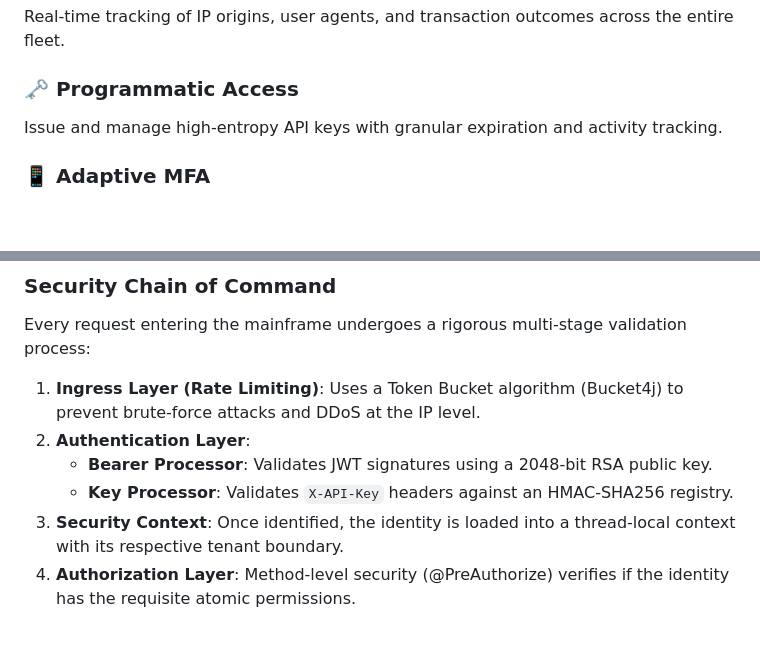
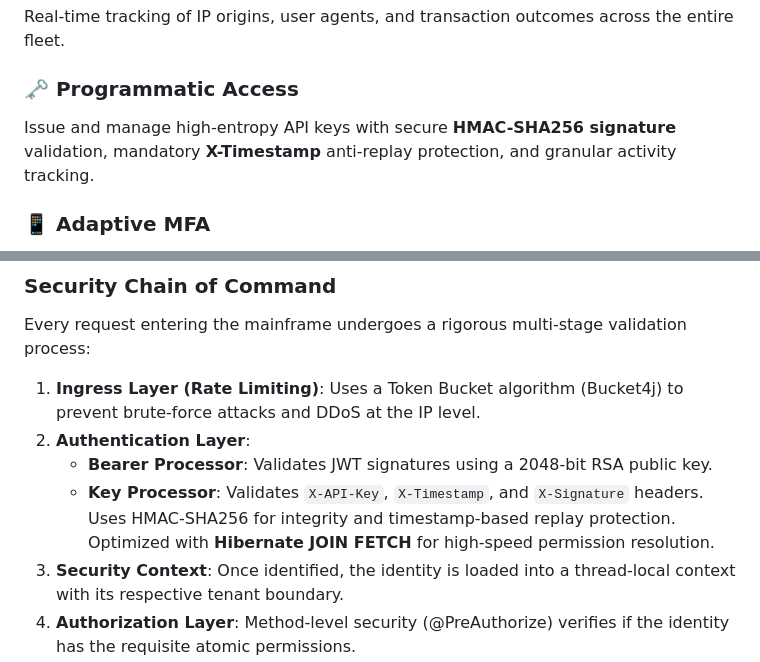
Before and after one commit to Hikaru203/auth, a Markdown page: README.md, 2 parts joined by grey strips. GitHub-like rendering; blank space fills up the shorter version.

Commit message:
[Docs] Update README with new security features and activity logging

```diff
--- a/README.md
+++ b/README.md
@@ -63,7 +63,7 @@ Virtual organization boundaries allow a single deployment to serve multiple ente
 ### 📊 Security Surveillance
 Real-time tracking of IP origins, user agents, and transaction outcomes across the entire fleet.
 ### 🗝️ Programmatic Access
-Issue and manage high-entropy API keys with granular expiration and activity tracking.
+Issue and manage high-entropy API keys with secure **HMAC-SHA256 signature** validation, mandatory **X-Timestamp** anti-replay protection, and granular activity tracking.
 ### 📱 Adaptive MFA
 Integrated TOTP (Time-based One-Time Password) flow that can be enforced globally or per-user.
 ### 🛠️ Administrative Mastery
@@ -98,7 +98,7 @@ Every request entering the mainframe undergoes a rigorous multi-stage validation
 1.  **Ingress Layer (Rate Limiting)**: Uses a Token Bucket algorithm (Bucket4j) to prevent brute-force attacks and DDoS at the IP level.
 2.  **Authentication Layer**:
     *   **Bearer Processor**: Validates JWT signatures using a 2048-bit RSA public key.
-    *   **Key Processor**: Validates `X-API-Key` headers against an HMAC-SHA256 registry.
+    *   **Key Processor**: Validates `X-API-Key`, `X-Timestamp`, and `X-Signature` headers. Uses HMAC-SHA256 for integrity and timestamp-based replay protection. Optimized with **Hibernate JOIN FETCH** for high-speed permission resolution.
 3.  **Security Context**: Once identified, the identity is loaded into a thread-local context with its respective tenant boundary.
 4.  **Authorization Layer**: Method-level security (@PreAuthorize) verifies if the identity has the requisite atomic permissions.
 5.  **MFA Check**: If the identity is protected by 2FA, the system verifies if the current session has been elevated via a TOTP code.
```
